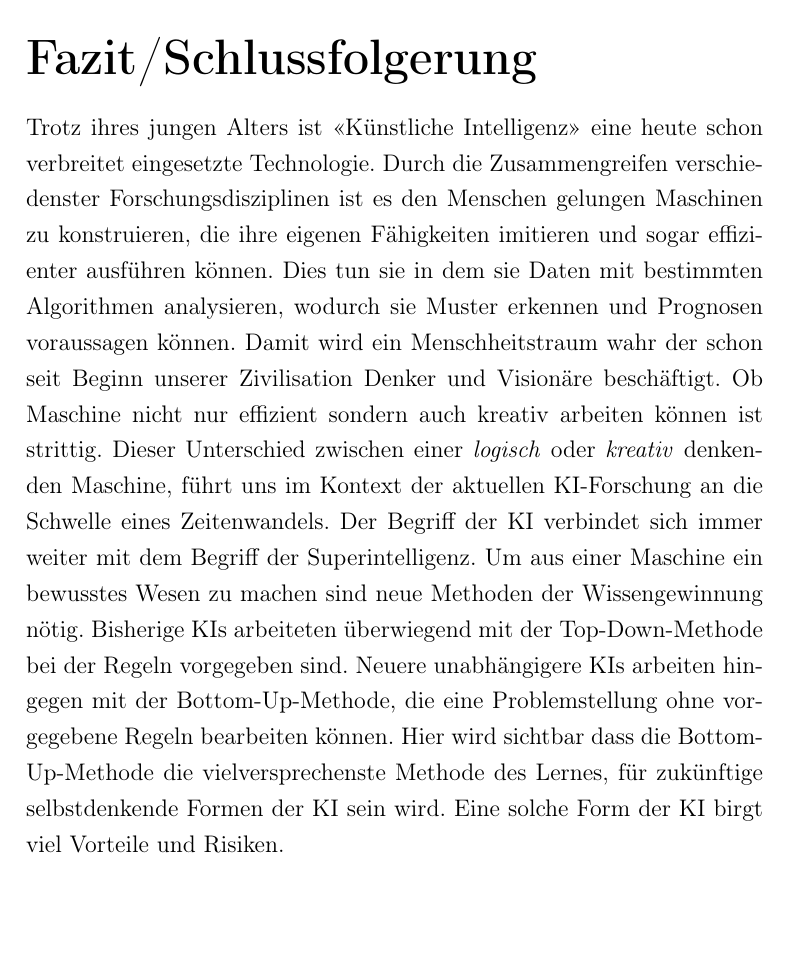
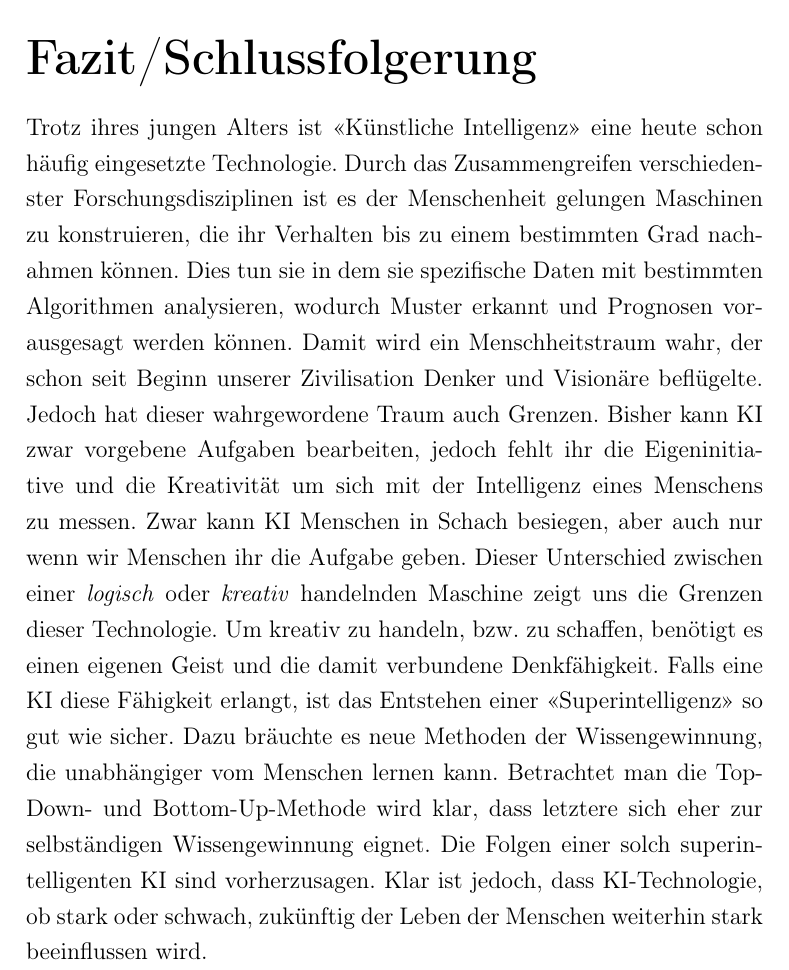
Before and after one commit to hmaier-ipb/facharbeit-ki, a LaTeX document (ai2.tex): part of page 17 of 19, cut so that both start at the same text, the shorter picture padded with empty space. Compiled offline with pdfLaTeX.

Commit message:
Schlussfolgerung beendet

```diff
--- a/ai2.tex
+++ b/ai2.tex
@@ -482,28 +480,22 @@
 %    \section{Was Maschinen vom Menschen unterscheidet}
 
 \chapter{Fazit/Schlussfolgerung}
-    Trotz ihres jungen Alters ist \say{Künstliche Intelligenz} eine heute schon verbreitet eingesetzte Technologie.
-    Durch die Zusammengreifen verschiedenster Forschungsdisziplinen ist es den Menschen gelungen
-    Maschinen zu konstruieren, die ihre eigenen Fähigkeiten imitieren und sogar effizienter ausführen können.
-    Dies tun sie in dem sie Daten mit bestimmten Algorithmen analysieren, wodurch sie Muster erkennen und Prognosen voraussagen können.
-    Damit wird ein Menschheitstraum wahr der schon seit Beginn unserer Zivilisation Denker und Visionäre beschäftigt.
-    Ob Maschine nicht nur effizient sondern auch kreativ arbeiten können ist strittig.
-    Dieser Unterschied zwischen einer \emph{logisch} oder \emph{kreativ} denkenden Maschine,
-    führt uns im Kontext der aktuellen KI-Forschung an die Schwelle eines Zeitenwandels.
-    Der Begriff der KI verbindet sich immer weiter mit dem Begriff der Superintelligenz.
-    Um aus einer Maschine ein bewusstes Wesen zu machen sind neue Methoden der Wissengewinnung nötig.
-    Bisherige KIs arbeiteten überwiegend mit der Top-Down-Methode bei der Regeln vorgegeben sind.
-    Neuere unabhängigere KIs arbeiten hingegen mit der Bottom-Up-Methode, die eine Problemstellung
-    ohne vorgegebene Regeln bearbeiten können.
-    Hier wird sichtbar dass die Bottom-Up-Methode die vielversprechenste Methode des Lernes, für zukünftige selbstdenkende Formen
-    der KI sein wird.
-    Eine solche Form der KI birgt viel Vorteile und Risiken.
-
-
-
-
-
-
+    Trotz ihres jungen Alters ist \say{Künstliche Intelligenz} eine heute schon häufig eingesetzte Technologie.
+    Durch das Zusammengreifen verschiedenster Forschungsdisziplinen ist es der Menschenheit gelungen
+    Maschinen zu konstruieren, die ihr Verhalten bis zu einem bestimmten Grad nachahmen können.
+    Dies tun sie in dem sie spezifische Daten mit bestimmten Algorithmen analysieren, wodurch Muster erkannt und Prognosen vorausgesagt werden können.
+    Damit wird ein Menschheitstraum wahr, der schon seit Beginn unserer Zivilisation Denker und Visionäre beflügelte.
+    Jedoch hat dieser wahrgewordene Traum auch Grenzen. Bisher kann KI zwar vorgebene Aufgaben bearbeiten,
+    jedoch fehlt ihr die Eigeninitiative und die Kreativität um sich mit der Intelligenz eines Menschens zu messen.
+    Zwar kann KI Menschen in Schach besiegen, aber auch nur wenn wir Menschen ihr die Aufgabe geben.
+    Dieser Unterschied zwischen einer \emph{logisch} oder \emph{kreativ} handelnden Maschine
+    zeigt uns die Grenzen dieser Technologie.
+    Um kreativ zu handeln, bzw. zu schaffen, benötigt es einen eigenen Geist und die damit verbundene Denkfähigkeit.
+    Falls eine KI diese Fähigkeit erlangt, ist das Entstehen einer \say{Superintelligenz} so gut wie sicher.
+    Dazu bräuchte es neue Methoden der Wissengewinnung, die unabhängiger vom Menschen lernen kann.
+    Betrachtet man die Top-Down- und Bottom-Up-Methode wird klar, dass letztere sich eher zur selbständigen Wissengewinnung eignet.
+    Die Folgen einer solch superintelligenten KI sind vorherzusagen.
+    Klar ist jedoch, dass KI-Technologie, ob stark oder schwach, zukünftig der Leben der Menschen weiterhin stark beeinflussen wird.
 
     \printbibliography[title={Quellenverzeichnis}]
 
```
Also changed, not shown: ai2.pdf, ai2.tex (2 more changed lines).
